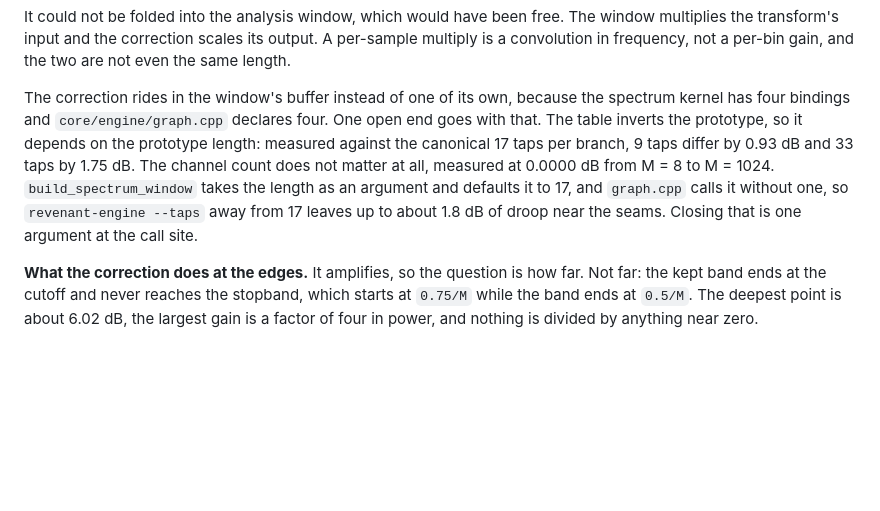
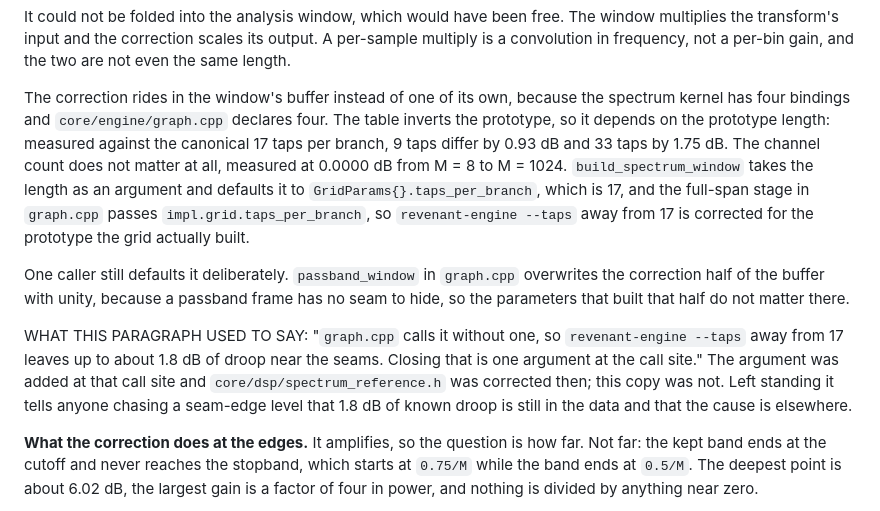
Before and after one commit to Locke-Werks/Revenant, a Markdown page: docs/detection.md, the part around the change. GitHub-like rendering; blank space fills up the shorter version.

Commit message:
Check the rest of the doc figures against the headers that own them
Sweeping docs/ for figures with a source of truth in a header turned up a
second occurrence of the same shape ten lines above the first, in the same
document. detection.md still said graph.cpp calls build_spectrum_window
without a tap count, so --taps away from 17 leaves 1.8 dB of droop. The
argument was added, spectrum_reference.h was corrected with the retraction,
and this copy was not. Left standing it tells anyone chasing a seam-edge level
that the cause is elsewhere.

ui-spectrum.md hedged the percentiles as "something like the fifth and the
ninety-ninth" from before either end had a number. Both do now, in
spectrum_levels_reference.h, and they are the fifth and the ninety-ninth.
The attack and decay are named where they live too.

Checked and correct, so unchanged: kMaxFineTaps 256, test_pfb.cpp's kBlocks,
kWsjtxReferenceBandwidthHz 2500 and every worked example in
snr-convention.md, the detector defaults behind the 32 knots and the quarter
span, the second-stage transform table, every preset name, every CLI and
engined flag named in docs, every file path and every markdown link.

```diff
--- a/docs/detection.md
+++ b/docs/detection.md
@@ -131,14 +131,26 @@ gain, and the two are not even the same length.
 
 The correction rides in the window's buffer instead of one of its own, because
 the spectrum kernel has four bindings and `core/engine/graph.cpp` declares
-four. One open end goes with that. The table inverts the prototype, so it
-depends on the prototype length: measured against the canonical 17 taps per
-branch, 9 taps differ by 0.93 dB and 33 taps by 1.75 dB. The channel count does
-not matter at all, measured at 0.0000 dB from M = 8 to M = 1024.
-`build_spectrum_window` takes the length as an argument and defaults it to 17,
-and `graph.cpp` calls it without one, so `revenant-engine --taps` away from 17
-leaves up to about 1.8 dB of droop near the seams. Closing that is one argument
-at the call site.
+four. The table inverts the prototype, so it depends on the prototype length:
+measured against the canonical 17 taps per branch, 9 taps differ by 0.93 dB and
+33 taps by 1.75 dB. The channel count does not matter at all, measured at
+0.0000 dB from M = 8 to M = 1024. `build_spectrum_window` takes the length as
+an argument and defaults it to `GridParams{}.taps_per_branch`, which is 17, and
+the full-span stage in `graph.cpp` passes `impl.grid.taps_per_branch`, so
+`revenant-engine --taps` away from 17 is corrected for the prototype the grid
+actually built.
+
+One caller still defaults it deliberately. `passband_window` in `graph.cpp`
+overwrites the correction half of the buffer with unity, because a passband
+frame has no seam to hide, so the parameters that built that half do not
+matter there.
+
+WHAT THIS PARAGRAPH USED TO SAY: "`graph.cpp` calls it without one, so
+`revenant-engine --taps` away from 17 leaves up to about 1.8 dB of droop near
+the seams. Closing that is one argument at the call site." The argument was
+added at that call site and `core/dsp/spectrum_reference.h` was corrected then;
+this copy was not. Left standing it tells anyone chasing a seam-edge level that
+1.8 dB of known droop is still in the data and that the cause is elsewhere.
 
 **What the correction does at the edges.** It amplifies, so the question is how
 far. Not far: the kept band ends at the cutoff and never reaches the stopband,
```
Also changed, not shown: docs/ui-spectrum.md (+8 -2 lines).
